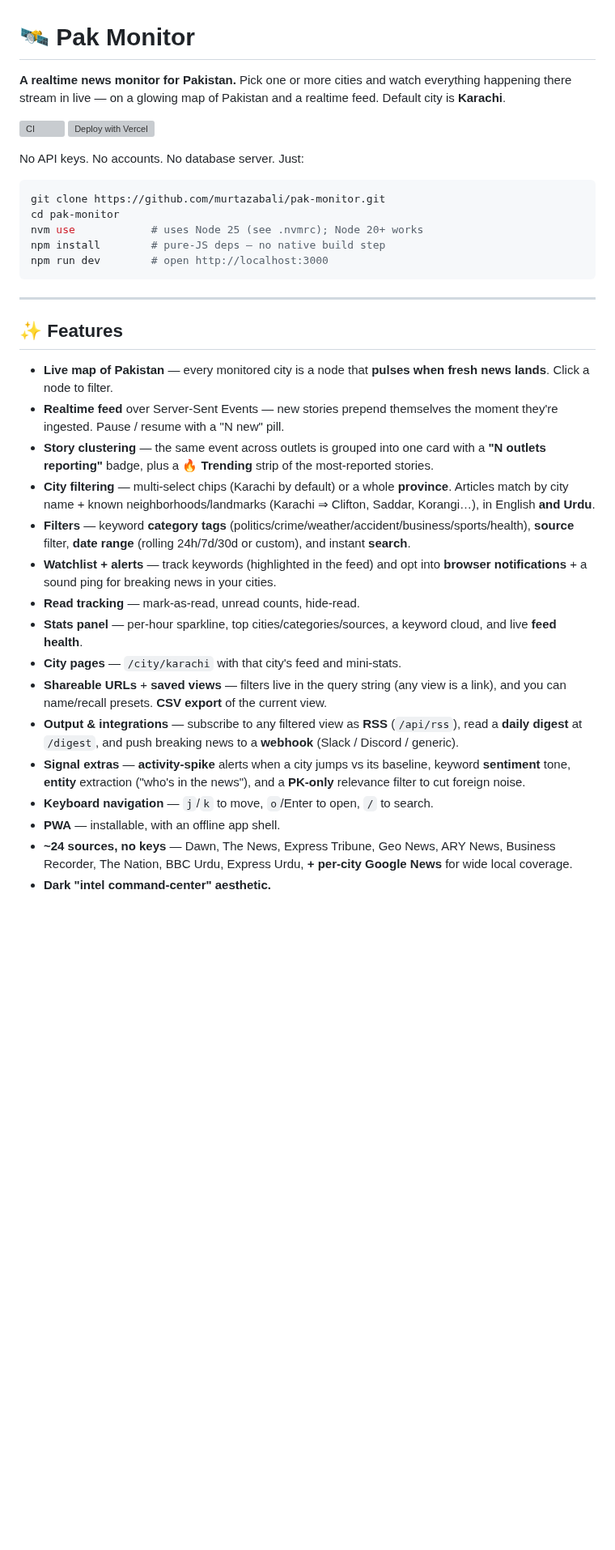
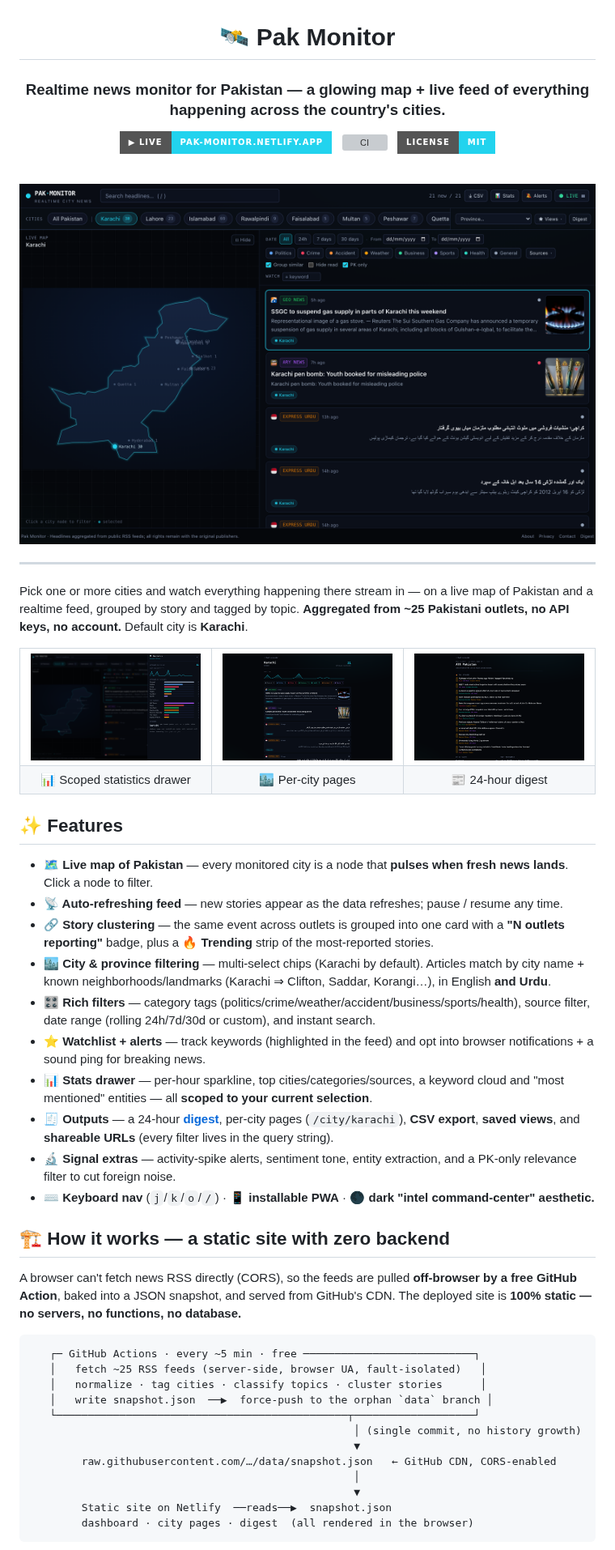
Before and after one commit to murtazabali/pak-monitor, a Markdown page: README.md, the part around one of its changes. Shown at 81% size. GitHub-like rendering; pictures changed too: docs/city.png (added), docs/dashboard.png (added), docs/digest.png (added); badges without logos; blank space fills up the shorter version; grey boxes are pictures that could not be loaded.

````diff
--- a/README.md
+++ b/README.md
@@ -1,37 +3,67 @@
 # 🛰️ Pak Monitor
 
-**A realtime news monitor for Pakistan.** Pick one or more cities and watch everything happening there stream in live — on a glowing map of Pakistan and a realtime feed. Default city is **Karachi**.
+### Realtime news monitor for Pakistan — a glowing map + live feed of everything happening across the country's cities.
 
-[![CI](https://github.com/murtazabali/pak-monitor/actions/workflows/ci.yml/badge.svg)](https://github.com/murtazabali/pak-monitor/actions/workflows/ci.yml)
-[![Deploy with Vercel](https://vercel.com/button)](https://vercel.com/new/clone?repository-url=https://github.com/murtazabali/pak-monitor)
+[![Live](https://img.shields.io/badge/▶_live-pak--monitor.netlify.app-22d3ee?style=for-the-badge)](https://pak-monitor.netlify.app)
+&nbsp;
+[![CI](https://img.shields.io/github/actions/workflow/status/murtazabali/pak-monitor/ci.yml?branch=main&style=for-the-badge&label=CI)](https://github.com/murtazabali/pak-monitor/actions/workflows/ci.yml)
+&nbsp;
+[![License: MIT](https://img.shields.io/badge/license-MIT-22d3ee?style=for-the-badge)](LICENSE)
 
-No API keys. No accounts. No database server. Just:
+<br/>
 
-```bash
-git clone https://github.com/murtazabali/pak-monitor.git
-cd pak-monitor
-nvm use            # uses Node 25 (see .nvmrc); Node 20+ works
-npm install        # pure-JS deps — no native build step
-npm run dev        # open http://localhost:3000
-```
+<a href="https://pak-monitor.netlify.app">
+  <img src="docs/dashboard.png" width="880" alt="Pak Monitor dashboard — live map of Pakistan with a realtime news feed" />
+</a>
+
+</div>
 
 ---
 
+Pick one or more cities and watch everything happening there stream in — on a live map of Pakistan and a realtime feed, grouped by story and tagged by topic. **Aggregated from ~25 Pakistani outlets, no API keys, no account.** Default city is **Karachi**.
+
+<table>
+  <tr>
+    <td width="33%"><a href="https://pak-monitor.netlify.app"><img src="docs/stats.png" alt="Statistics drawer" /></a></td>
+    <td width="33%"><a href="https://pak-monitor.netlify.app/city/karachi"><img src="docs/city.png" alt="Karachi city page" /></a></td>
+    <td width="33%"><a href="https://pak-monitor.netlify.app/digest"><img src="docs/digest.png" alt="24-hour digest" /></a></td>
+  </tr>
+  <tr align="center">
+    <td>📊 Scoped statistics drawer</td>
+    <td>🏙️ Per-city pages</td>
+    <td>📰 24-hour digest</td>
+  </tr>
+</table>
+
 ## ✨ Features
 
-- **Live map of Pakistan** — every monitored city is a node that **pulses when fresh news lands**. Click a node to filter.
-- **Realtime feed** over Server-Sent Events — new stories prepend themselves the moment they're ingested. Pause / resume with a "N new" pill.
-- **Story clustering** — the same event across outlets is grouped into one card with a **"N outlets reporting"** badge, plus a **🔥 Trending** strip of the most-reported stories.
-- **City filtering** — multi-select chips (Karachi by default) or a whole **province**. Articles match by city name + known neighborhoods/landmarks (Karachi ⇒ Clifton, Saddar, Korangi…), in English **and Urdu**.
-- **Filters** — keyword **category tags** (politics/crime/weather/accident/business/sports/health), **source** filter, **date range** (rolling 24h/7d/30d or custom), and instant **search**.
-- **Watchlist + alerts** — track keywords (highlighted in the feed) and opt into **browser notifications** + a sound ping for breaking news in your cities.
-- **Read tracking** — mark-as-read, unread counts, hide-read.
-- **Stats panel** — per-hour sparkline, top cities/categories/sources, a keyword cloud, and live **feed health**.
-- **City pages** — `/city/karachi` with that city's feed and mini-stats.
-- **Shareable URLs** + **saved views** — filters live in the query string (any view is a link), and you can name/recall presets. **CSV export** of the current view.
-- **Output & integrations** — subscribe to any filtered view as **RSS** (`/api/rss`), read a **daily digest** at `/digest`, and push breaking news to a **webhook** (Slack / Discord / generic).
-- **Signal extras** — **activity-spike** alerts when a city jumps vs its baseline, keyword **sentiment** tone, **entity** extraction ("who's in the news"), and a **PK-only** relevance filter to cut foreign noise.
-- **Keyboard navigation** — `j`/`k` to move, `o`/Enter to open, `/` to search.
-- **PWA** — installable, with an offline app shell.
-- **~24 sources, no keys** — Dawn, The News, Express Tribune, Geo News, ARY News, Business Recorder, The Nation, BBC Urdu, Express Urdu, **+ per-city Google News** for wide local coverage.
-- **Dark "intel command-center" aesthetic.**
+- **🗺️ Live map of Pakistan** — every monitored city is a node that **pulses when fresh news lands**. Click a node to filter.
+- **📡 Auto-refreshing feed** — new stories appear as the data refreshes; pause / resume any time.
+- **🔗 Story clustering** — the same event across outlets is grouped into one card with a **"N outlets reporting"** badge, plus a **🔥 Trending** strip of the most-reported stories.
+- **🏙️ City & province filtering** — multi-select chips (Karachi by default). Articles match by city name + known neighborhoods/landmarks (Karachi ⇒ Clifton, Saddar, Korangi…), in English **and Urdu**.
+- **🎛️ Rich filters** — category tags (politics/crime/weather/accident/business/sports/health), source filter, date range (rolling 24h/7d/30d or custom), and instant search.
+- **⭐ Watchlist + alerts** — track keywords (highlighted in the feed) and opt into browser notifications + a sound ping for breaking news.
+- **📊 Stats drawer** — per-hour sparkline, top cities/categories/sources, a keyword cloud and "most mentioned" entities — all **scoped to your current selection**.
+- **🧾 Outputs** — a 24-hour **[digest](https://pak-monitor.netlify.app/digest)**, per-city pages (`/city/karachi`), **CSV export**, **saved views**, and **shareable URLs** (every filter lives in the query string).
+- **🔬 Signal extras** — activity-spike alerts, sentiment tone, entity extraction, and a PK-only relevance filter to cut foreign noise.
+- **⌨️ Keyboard nav** (`j`/`k`/`o`/`/`) · **📱 installable PWA** · **🌑 dark "intel command-center" aesthetic.**
+
+## 🏗️ How it works — a static site with **zero backend**
+
+A browser can't fetch news RSS directly (CORS), so the feeds are pulled **off-browser by a free GitHub Action**, baked into a JSON snapshot, and served from GitHub's CDN. The deployed site is **100% static — no servers, no functions, no database.**
+
+```
+   ┌─ GitHub Actions · every ~5 min · free ───────────────────────────┐
+   │   fetch ~25 RSS feeds (server-side, browser UA, fault-isolated)   │
+   │   normalize · tag cities · classify topics · cluster stories      │
+   │   write snapshot.json  ──▶  force-push to the orphan `data` branch │
+   └──────────────────────────────────────────────┬───────────────────┘
+                                                   │ (single commit, no history growth)
+                                                   ▼
+        raw.githubusercontent.com/…/data/snapshot.json   ← GitHub CDN, CORS-enabled
+                                                   │
+                                                   ▼
+        Static site on Netlify  ──reads──▶  snapshot.json
+        dashboard · city pages · digest  (all rendered in the browser)
+```
+
````
Also changed, not shown: other parts of README.md (+37 -122 lines).
